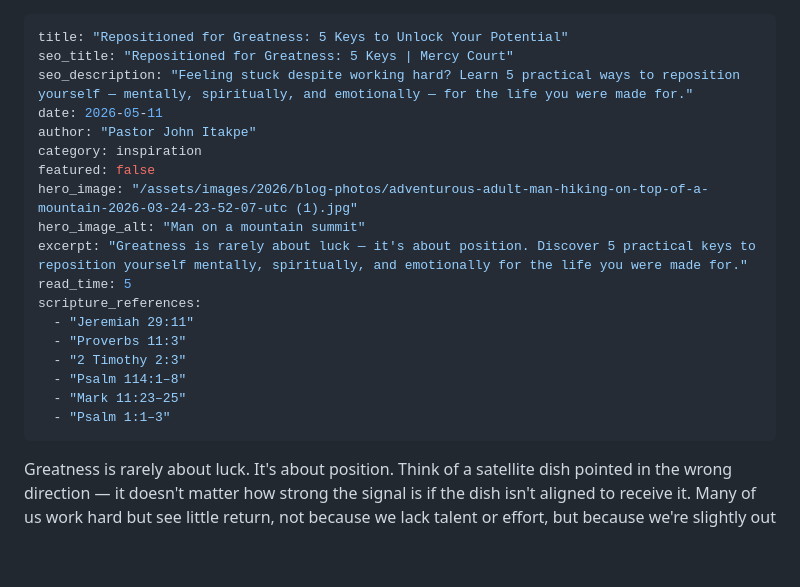
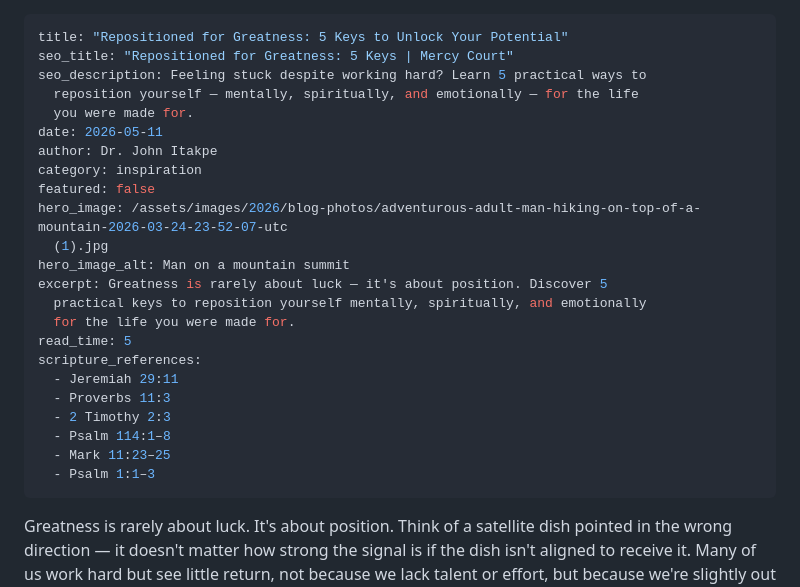
Before and after one commit to echurch529/mercycourt.github.io, a Markdown page: src/blog-posts/repositioned-for-greatness.md, the part around the change. Rendered like a GitHub page; blank space fills up the shorter version.

Commit message:
Update Blog Post “repositioned-for-greatness”

```diff
--- a/src/blog-posts/repositioned-for-greatness.md
+++ b/src/blog-posts/repositioned-for-greatness.md
@@ -1,22 +1,27 @@
 ---
 title: "Repositioned for Greatness: 5 Keys to Unlock Your Potential"
 seo_title: "Repositioned for Greatness: 5 Keys | Mercy Court"
-seo_description: "Feeling stuck despite working hard? Learn 5 practical ways to reposition yourself — mentally, spiritually, and emotionally — for the life you were made for."
+seo_description: Feeling stuck despite working hard? Learn 5 practical ways to
+  reposition yourself — mentally, spiritually, and emotionally — for the life
+  you were made for.
 date: 2026-05-11
-author: "Pastor John Itakpe"
+author: Dr. John Itakpe
 category: inspiration
 featured: false
-hero_image: "/assets/images/2026/blog-photos/adventurous-adult-man-hiking-on-top-of-a-mountain-2026-03-24-23-52-07-utc (1).jpg"
-hero_image_alt: "Man on a mountain summit"
-excerpt: "Greatness is rarely about luck — it's about position. Discover 5 practical keys to reposition yourself mentally, spiritually, and emotionally for the life you were made for."
+hero_image: /assets/images/2026/blog-photos/adventurous-adult-man-hiking-on-top-of-a-mountain-2026-03-24-23-52-07-utc
+  (1).jpg
+hero_image_alt: Man on a mountain summit
+excerpt: Greatness is rarely about luck — it's about position. Discover 5
+  practical keys to reposition yourself mentally, spiritually, and emotionally
+  for the life you were made for.
 read_time: 5
 scripture_references:
-  - "Jeremiah 29:11"
-  - "Proverbs 11:3"
-  - "2 Timothy 2:3"
-  - "Psalm 114:1–8"
-  - "Mark 11:23–25"
-  - "Psalm 1:1–3"
+  - Jeremiah 29:11
+  - Proverbs 11:3
+  - 2 Timothy 2:3
+  - Psalm 114:1–8
+  - Mark 11:23–25
+  - Psalm 1:1–3
 ---
 
 Greatness is rarely about luck. It's about position. Think of a satellite dish pointed in the wrong direction — it doesn't matter how strong the signal is if the dish isn't aligned to receive it. Many of us work hard but see little return, not because we lack talent or effort, but because we're slightly out of alignment with our purpose. Repositioning yourself isn't about starting over. It's about adjusting where you're standing so you can receive what was always meant for you.
```
